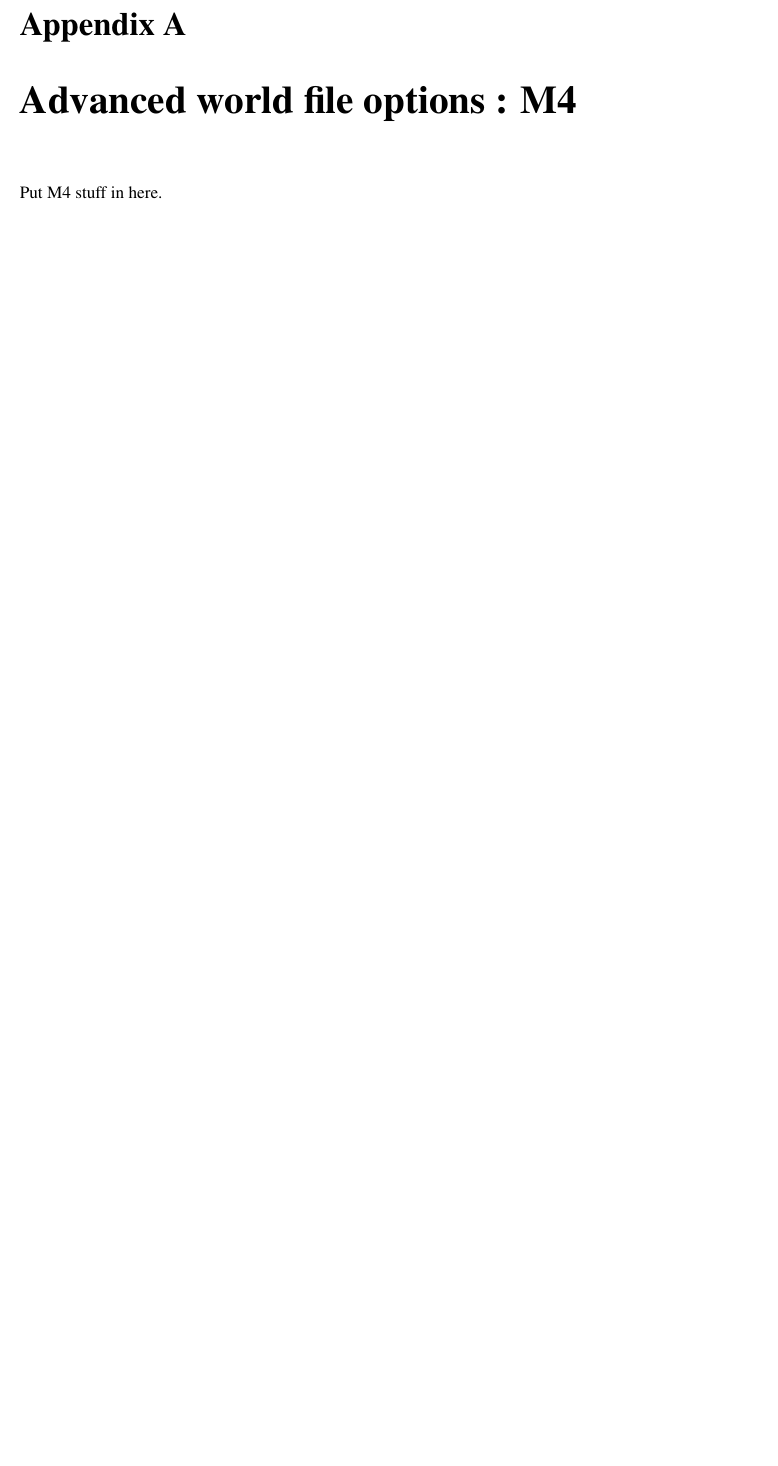
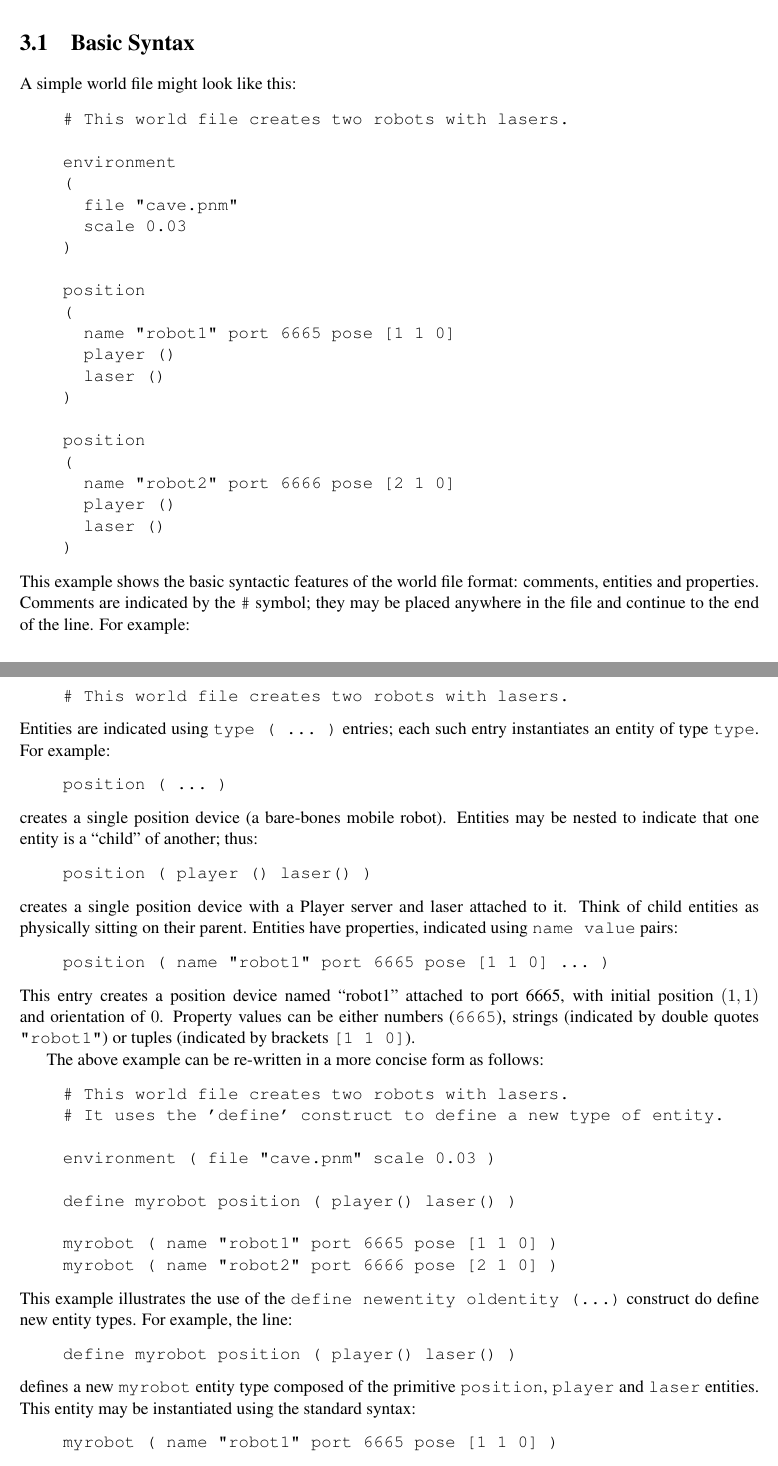
Before and after one commit to rtv/Stage, a LaTeX document (doc/stage.tex): part of page 9 of 9 before the commit and two parts of pages 9 and 10 of 11 after it, the two joined at a grey line, cut at the place of the change, the shorter picture padded with empty space. Compiled offline with pdfLaTeX.

Commit message:
Added some worldfile stuff to manual

```diff
--- a/doc/stage.tex
+++ b/doc/stage.tex
@@ -17,7 +19,7 @@
 % A nice environment for displaying command line args (AH)
 \newenvironment{xarg}[1]{\noindent{\tt #1}\\\hspace*{2em}\begin{minipage}[t]{5in}}{\end{minipage}\vspace*{1em}}
 
-\def\VERSION {1.0 (Bleeding)}
+\def\VERSION {1.2}
 
 \begin{document}
 \setcounter{page}{0}
@@ -361,12 +365,100 @@ Los Angeles, USA\\
+may also write updated pose information into the world file when the
+user selects the {\bf File:Save} menu option.
 
-  \section{General Options}
+\section{Basic Syntax}
 
-  \section{Device Summary}
+A simple world file might look like this:
+\begin{quote}
+\begin{verbatim}
+# This world file creates two robots with lasers.
 
-  \section{Device Details}
+environment
+(
+  file "cave.pnm"
+  scale 0.03
+)
 
-\appendix
+position
+(
+  name "robot1" port 6665 pose [1 1 0]
+  player ()
+  laser ()
+)
 
-\chapter{Advanced world file options : M4}
+position
+(
+  name "robot2" port 6666 pose [2 1 0]
+  player ()
+  laser ()
+)
+\end{verbatim}
+\end{quote}
+This example shows the basic syntactic features of the
+world file format: comments, entities and properties.
+%
+Comments are indicated by the \verb'#' symbol; they may be placed
+anywhere in the file and continue to the end of the line.  For
+example:
+\begin{quote}
+\begin{verbatim}
+# This world file creates two robots with lasers.
+\end{verbatim}
+\end{quote}
+%
+Entities are indicated using \verb'type ( ... )' entries; each such
+entry instantiates an entity of type \verb'type'.  For example:
+\begin{quote}
+\begin{verbatim}
+position ( ... )
+\end{verbatim}
+\end{quote}
+creates a single position device (a bare-bones mobile robot).  Entities may
+be nested to indicate that one entity is a ``child'' of another; thus:
+\begin{quote}
+\begin{verbatim}
+position ( player () laser() )
+\end{verbatim}
+\end{quote}
+creates a single position device with a Player server and laser attached to
+it.  Think of child entities as physically sitting on their parent.
+%
+Entities have properties, indicated using \verb'name value' pairs:
+\begin{quote}
+\begin{verbatim}
+position ( name "robot1" port 6665 pose [1 1 0] ... )
+\end{verbatim}
+\end{quote}
+This entry creates a position device named ``robot1'' attached to port
+6665, with initial position $(1, 1)$ and orientation of $0$.  Property
+values can be either numbers (\verb'6665'), strings (indicated by
+double quotes \verb'"robot1"') or tuples (indicated by brackets
+\verb'[1 1 0]').
 
-  Put M4 stuff in here.
+The above example can be re-written in a more concise form as follows:
+\begin{quote}
+\begin{verbatim}
+# This world file creates two robots with lasers.
+# It uses the 'define' construct to define a new type of entity.
+
+environment ( file "cave.pnm" scale 0.03 )
+
+define myrobot position ( player() laser() )
+
+myrobot ( name "robot1" port 6665 pose [1 1 0] )
+myrobot ( name "robot2" port 6666 pose [2 1 0] )
+\end{verbatim}
+\end{quote}
+This example illustrates the use of the \verb'define newentity oldentity (...)'
+construct do define new entity types.  For example, the line:
+\begin{quote}
+\begin{verbatim}
+define myrobot position ( player() laser() )
+\end{verbatim}
+\end{quote}
+defines a new \verb'myrobot' entity type composed of the
+primitive \verb'position', \verb'player' and \verb'laser' entities.
+This entity may be instantiated using the standard syntax:
+\begin{quote}
+\begin{verbatim}
+myrobot ( name "robot1" port 6665 pose [1 1 0] )
+\end{verbatim}
```
Also changed, not shown: doc/stage.tex (48 more changed lines).
